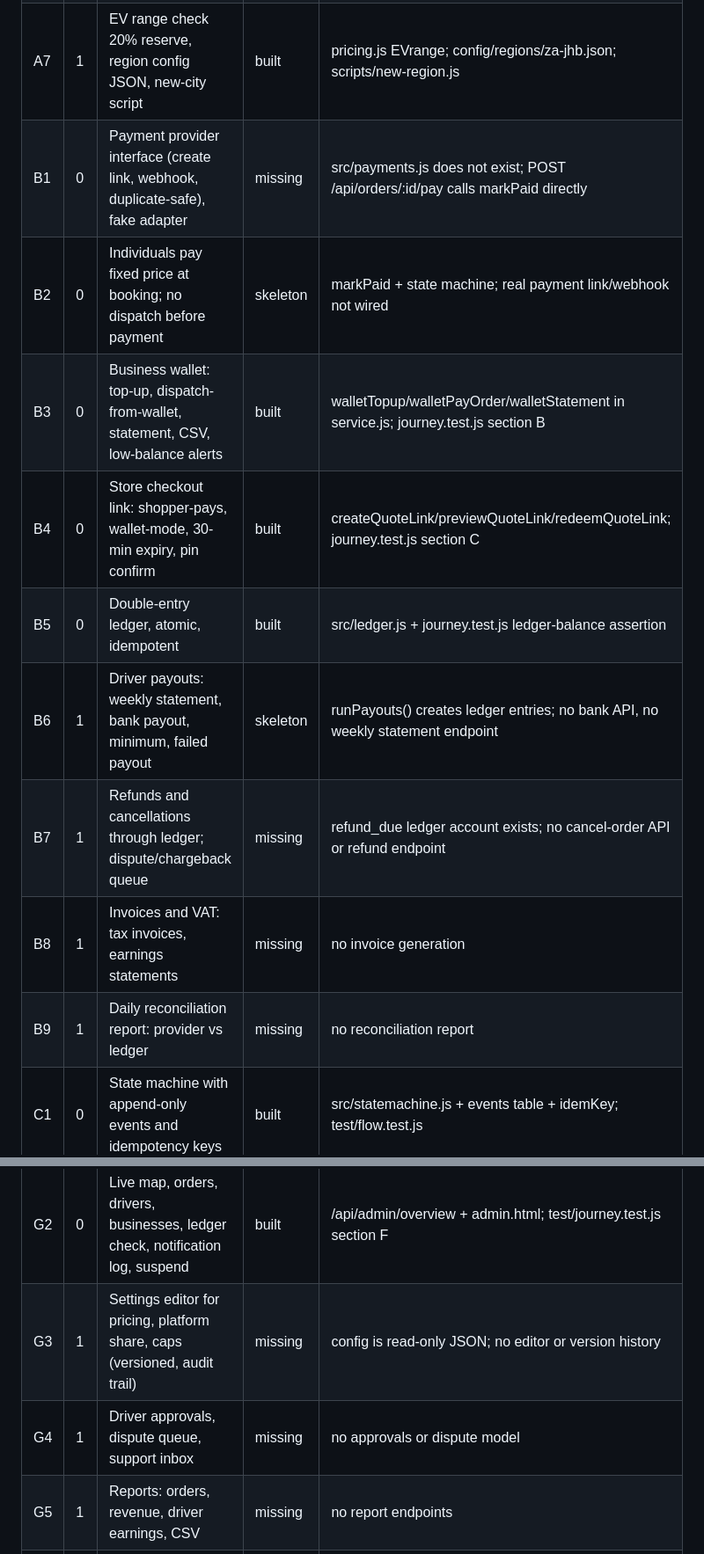
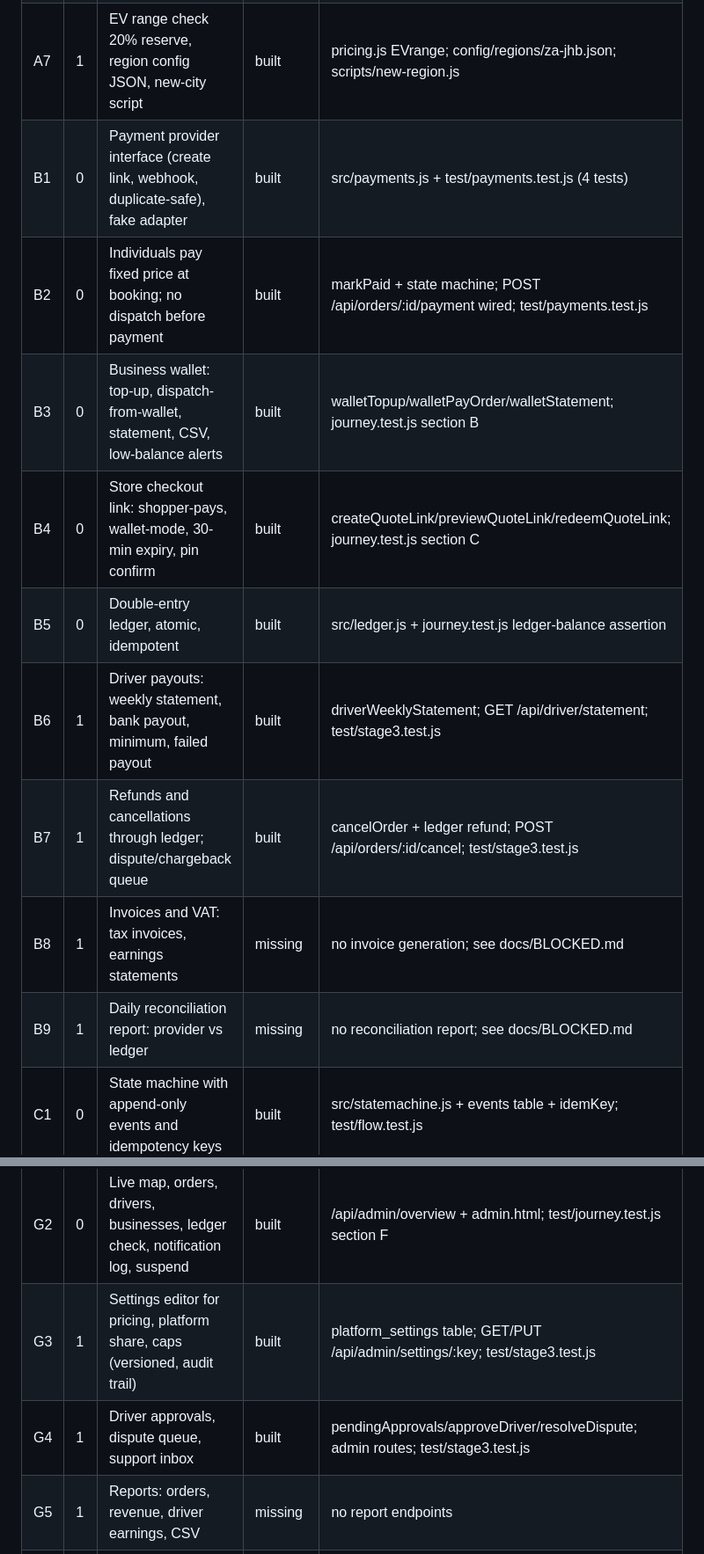
Before and after one commit to incaex26-crypto/sendexk, a Markdown page: docs/COVERAGE.md, 2 parts joined by grey strips. Shown at 88% size. GitHub-like rendering.

```diff
--- a/docs/COVERAGE.md
+++ b/docs/COVERAGE.md
@@ -11,15 +11,15 @@
 | A5 | 1 | Parcel details: size, weight, fragile, prohibited | missing | createOrder has no fragile/prohibitedAccepted fields |
 | A6 | 1 | Recurring deliveries, saved places, cancel/reschedule fees | missing | no recurring or saved-places model |
 | A7 | 1 | EV range check 20% reserve, region config JSON, new-city script | built | pricing.js EVrange; config/regions/za-jhb.json; scripts/new-region.js |
-| B1 | 0 | Payment provider interface (create link, webhook, duplicate-safe), fake adapter | missing | src/payments.js does not exist; POST /api/orders/:id/pay calls markPaid directly |
-| B2 | 0 | Individuals pay fixed price at booking; no dispatch before payment | skeleton | markPaid + state machine; real payment link/webhook not wired |
-| B3 | 0 | Business wallet: top-up, dispatch-from-wallet, statement, CSV, low-balance alerts | built | walletTopup/walletPayOrder/walletStatement in service.js; journey.test.js section B |
+| B1 | 0 | Payment provider interface (create link, webhook, duplicate-safe), fake adapter | built | src/payments.js + test/payments.test.js (4 tests) |
+| B2 | 0 | Individuals pay fixed price at booking; no dispatch before payment | built | markPaid + state machine; POST /api/orders/:id/payment wired; test/payments.test.js |
+| B3 | 0 | Business wallet: top-up, dispatch-from-wallet, statement, CSV, low-balance alerts | built | walletTopup/walletPayOrder/walletStatement; journey.test.js section B |
 | B4 | 0 | Store checkout link: shopper-pays, wallet-mode, 30-min expiry, pin confirm | built | createQuoteLink/previewQuoteLink/redeemQuoteLink; journey.test.js section C |
 | B5 | 0 | Double-entry ledger, atomic, idempotent | built | src/ledger.js + journey.test.js ledger-balance assertion |
-| B6 | 1 | Driver payouts: weekly statement, bank payout, minimum, failed payout | skeleton | runPayouts() creates ledger entries; no bank API, no weekly statement endpoint |
-| B7 | 1 | Refunds and cancellations through ledger; dispute/chargeback queue | missing | refund_due ledger account exists; no cancel-order API or refund endpoint |
-| B8 | 1 | Invoices and VAT: tax invoices, earnings statements | missing | no invoice generation |
-| B9 | 1 | Daily reconciliation report: provider vs ledger | missing | no reconciliation report |
+| B6 | 1 | Driver payouts: weekly statement, bank payout, minimum, failed payout | built | driverWeeklyStatement; GET /api/driver/statement; test/stage3.test.js |
+| B7 | 1 | Refunds and cancellations through ledger; dispute/chargeback queue | built | cancelOrder + ledger refund; POST /api/orders/:id/cancel; test/stage3.test.js |
+| B8 | 1 | Invoices and VAT: tax invoices, earnings statements | missing | no invoice generation; see docs/BLOCKED.md |
+| B9 | 1 | Daily reconciliation report: provider vs ledger | missing | no reconciliation report; see docs/BLOCKED.md |
 | C1 | 0 | State machine with append-only events and idempotency keys | built | src/statemachine.js + events table + idemKey; test/flow.test.js |
 | C2 | 0 | Batching nearby orders, atomic acceptance | built | src/batching.js + acceptRun with BEGIN IMMEDIATE; test/flow.test.js |
 | C3 | 0 | Confirmation tokens (hashed, expiring), roll-unconfirmed job | built | src/confirm.js + sweepUnconfirmed; test/flow.test.js |
@@ -41,8 +41,8 @@
 | E6 | 1 | Customer support: help centre, order issue, refund request | missing | no support endpoints |
 | G1 | 0 | Named admin accounts, hashed passwords, expiring sessions, rate limits, audit log | built | src/auth.js admin_users + sessions; events log every action; test/auth.test.js |
 | G2 | 0 | Live map, orders, drivers, businesses, ledger check, notification log, suspend | built | /api/admin/overview + admin.html; test/journey.test.js section F |
-| G3 | 1 | Settings editor for pricing, platform share, caps (versioned, audit trail) | missing | config is read-only JSON; no editor or version history |
-| G4 | 1 | Driver approvals, dispute queue, support inbox | missing | no approvals or dispute model |
+| G3 | 1 | Settings editor for pricing, platform share, caps (versioned, audit trail) | built | platform_settings table; GET/PUT /api/admin/settings/:key; test/stage3.test.js |
+| G4 | 1 | Driver approvals, dispute queue, support inbox | built | pendingApprovals/approveDriver/resolveDispute; admin routes; test/stage3.test.js |
 | G5 | 1 | Reports: orders, revenue, driver earnings, CSV | missing | no report endpoints |
 | G6 | 1 | Staff roles: admin, finance, support | missing | single admin role only |
 | H1 | 0 | Sessions, hashed tokens/passwords, rate limits, no secrets in logs, hooks | built | src/auth.js + .claude/hooks; test/auth.test.js + test/hooks.test.js |
```
Also changed, not shown: other parts of docs/COVERAGE.md (+22 -15 lines).
